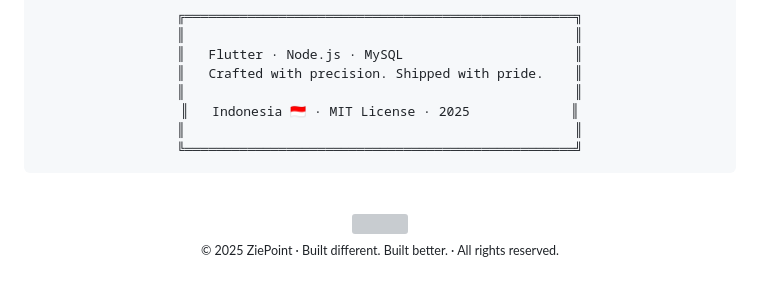
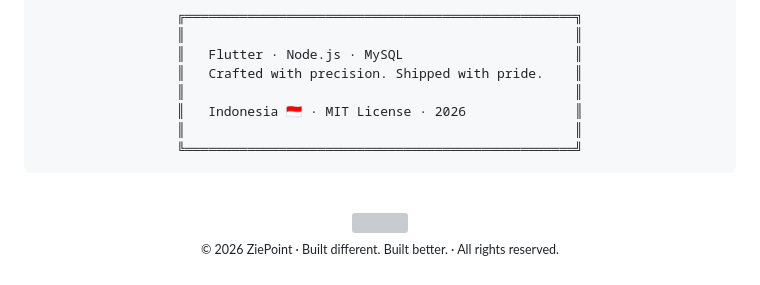
Before and after one commit to nsyakiraninurroffi/ZiePoint-App, a Markdown page: README.md, the part around the change. GitHub-like rendering; grey boxes are pictures that could not be loaded.

Commit message:
Update copyright year from 2025 to 2026

````diff
--- a/README.md
+++ b/README.md
@@ -412,7 +412,7 @@ Lihat [LICENSE](LICENSE) untuk detail lengkap.
 ║   Flutter · Node.js · MySQL                      ║
 ║   Crafted with precision. Shipped with pride.    ║
 ║                                                  ║
-║   Indonesia 🇮🇩 · MIT License · 2025             ║
+║   Indonesia 🇮🇩 · MIT License · 2026              ║
 ║                                                  ║
 ╚══════════════════════════════════════════════════╝
 ```
@@ -421,6 +421,6 @@ Lihat [LICENSE](LICENSE) untuk detail lengkap.
 
 <img src="https://capsule-render.vercel.app/api?type=waving&color=timeGradient&height=140&section=footer&fontColor=ffffff&animation=twinkling" width="100%"/>
 
-<sub>© 2025 ZiePoint · Built different. Built better. · All rights reserved.</sub>
+<sub>© 2026 ZiePoint · Built different. Built better. · All rights reserved.</sub>
 
 </div>
````
